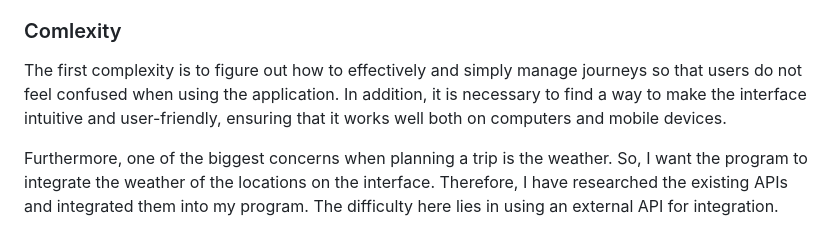
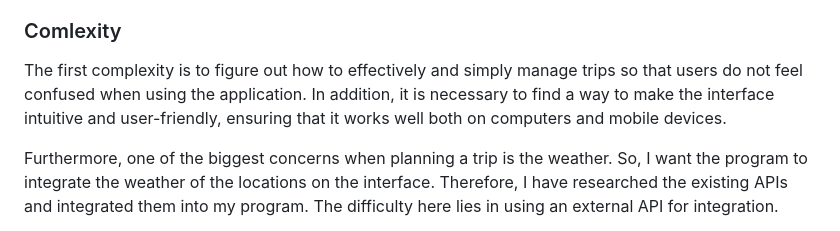
Before and after one commit to VuKhoa23/WhereAndWhen, a Markdown page: README.md, the part around the change. Drawn GitHub-style.

```diff
--- a/README.md
+++ b/README.md
@@ -21,7 +21,7 @@ This project is entirely different from Project Commerce and Project Network. It
 
 ### Comlexity
 
-The first complexity is to figure out how to effectively and simply manage journeys so that users do not feel confused when using the application. In addition, it is necessary to find a way to make the interface intuitive and user-friendly, ensuring that it works well both on computers and mobile devices.
+The first complexity is to figure out how to effectively and simply manage trips so that users do not feel confused when using the application. In addition, it is necessary to find a way to make the interface intuitive and user-friendly, ensuring that it works well both on computers and mobile devices.
 
 Furthermore, one of the biggest concerns when planning a trip is the weather. So, I want the program to integrate the weather of the locations on the interface. Therefore, I have researched the existing APIs and integrated them into my program. The difficulty here lies in using an external API for integration.
 
```
